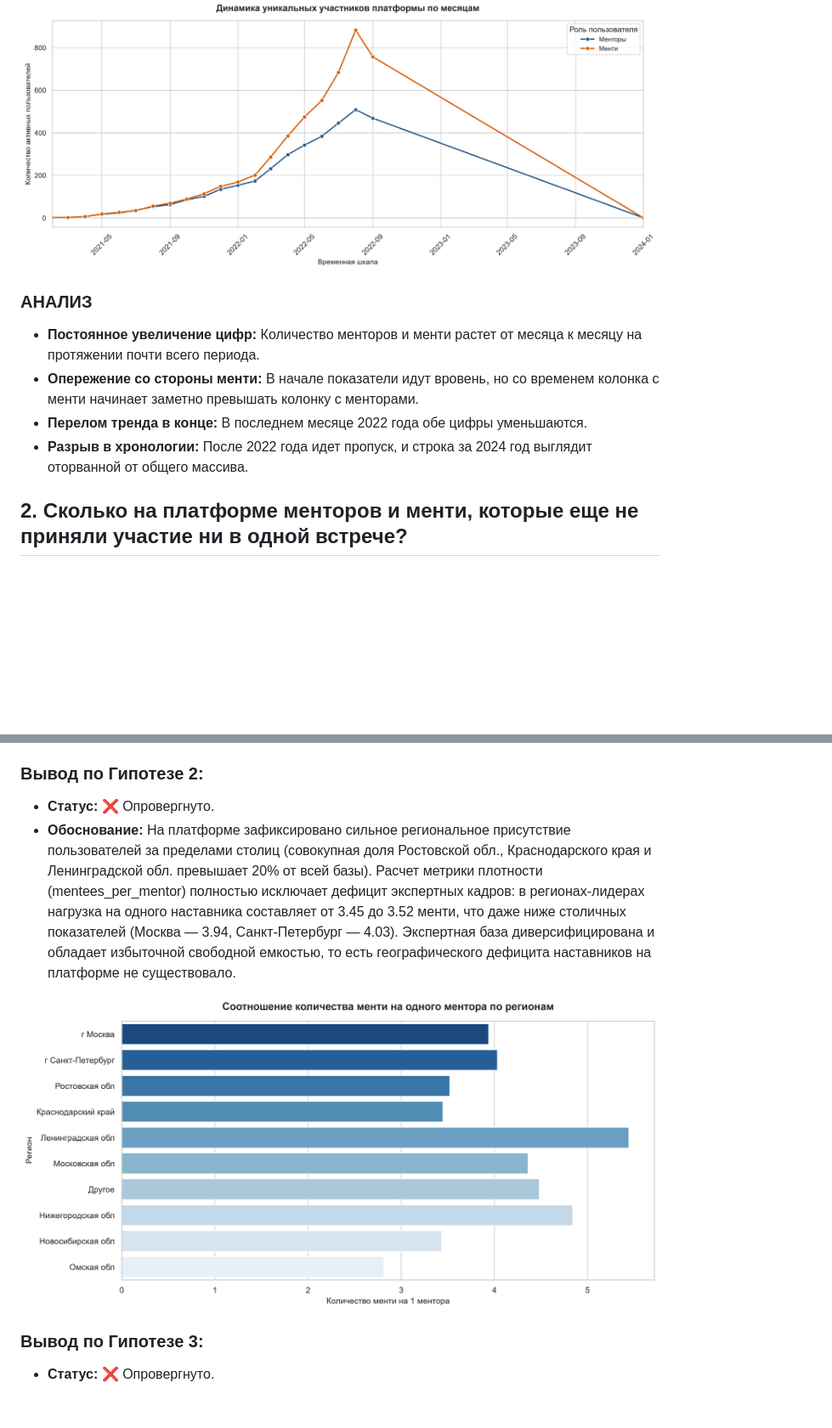
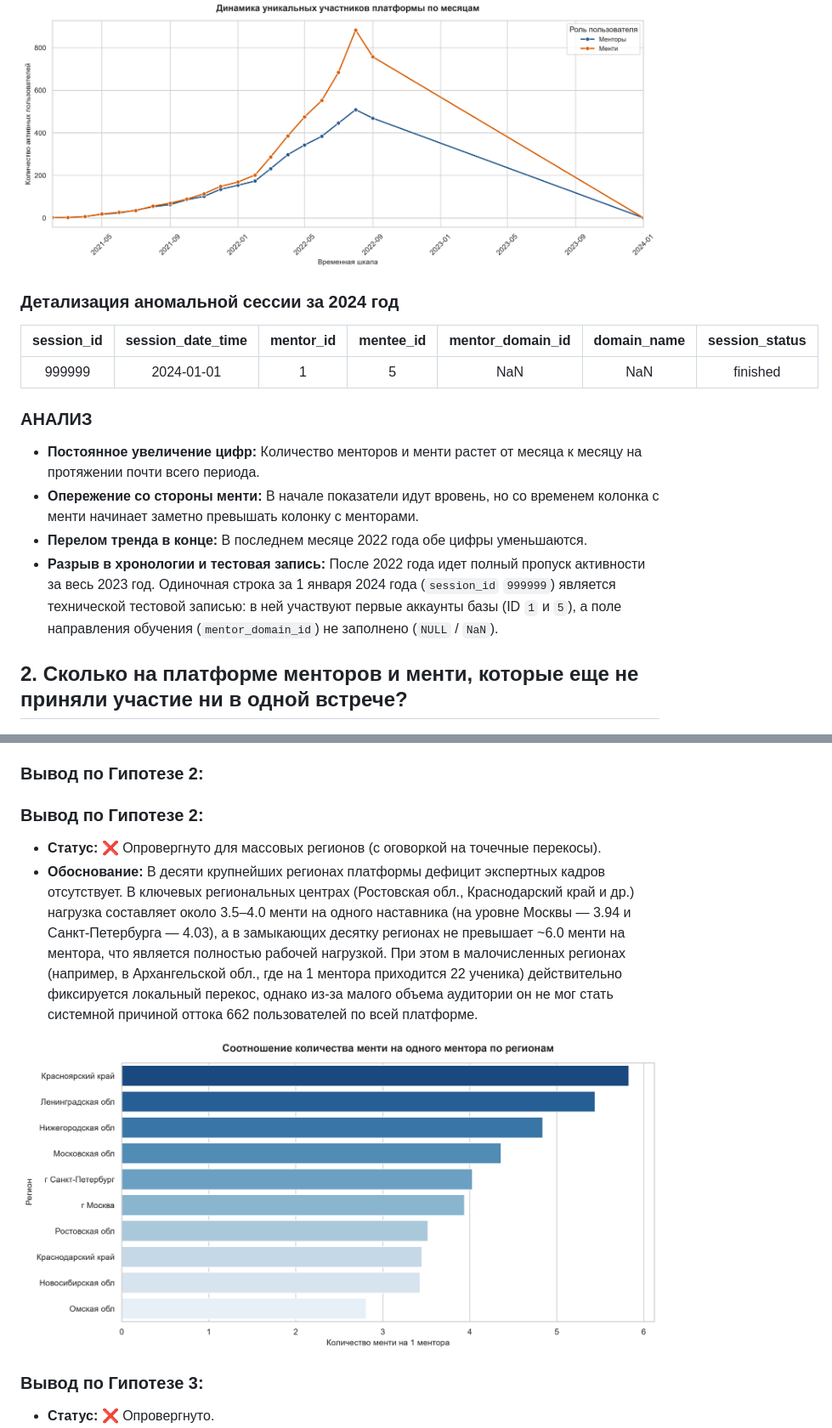
Before and after one commit to VictoriaPulman/Diplom, a Markdown page: README.md, 2 parts joined by grey strips. Shown at 85% size. Rendered like a GitHub page; pictures changed too: plots/mentees_per_mentor_ratio.png; blank space fills up the shorter version.

```diff
--- a/README.md
+++ b/README.md
@@ -30,12 +30,20 @@
 
 ![Динамика уникальных участников платформы](plots/user_dynamics_full_gap.png)
 
+### Детализация аномальной сессии за 2024 год
+
+| session_id | session_date_time | mentor_id | mentee_id | mentor_domain_id | domain_name | session_status |
+|:---:|:---:|:---:|:---:|:---:|:---:|:---:|
+| 999999 | 2024-01-01 | 1 | 5 | NaN | NaN | finished |
+
 ### АНАЛИЗ
 
 * **Постоянное увеличение цифр:** Количество менторов и менти растет от месяца к месяцу на протяжении почти всего периода.
 * **Опережение со стороны менти:** В начале показатели идут вровень, но со временем колонка с менти начинает заметно превышать колонку с менторами.
 * **Перелом тренда в конце:** В последнем месяце 2022 года обе цифры уменьшаются.
-* **Разрыв в хронологии:** После 2022 года идет пропуск, и строка за 2024 год выглядит оторванной от общего массива.
+* **Разрыв в хронологии и тестовая запись:** После 2022 года идет полный пропуск активности за весь 2023 год. Одиночная строка за 1 января 2024 года (`session_id` `999999`) является технической тестовой записью: в ней участвуют первые аккаунты базы (ID `1` и `5`), а поле направления обучения (`mentor_domain_id`) не заполнено (`NULL` / `NaN`).
+
+
 
 ## 2. Сколько на платформе менторов и менти, которые еще не приняли участие ни в одной встрече?
 
@@ -63,8 +71,12 @@
 
 ### Вывод по Гипотезе 2:
 
-* **Статус:** ❌ Опровергнуто.
-* **Обоснование:** На платформе зафиксировано сильное региональное присутствие пользователей за пределами столиц (совокупная доля Ростовской обл., Краснодарского края и Ленинградской обл. превышает 20% от всей базы). Расчет метрики плотности (mentees_per_mentor) полностью исключает дефицит экспертных кадров: в регионах-лидерах нагрузка на одного наставника составляет от 3.45 до 3.52 менти, что даже ниже столичных показателей (Москва — 3.94, Санкт-Петербург — 4.03). Экспертная база диверсифицирована и обладает избыточной свободной емкостью, то есть географического дефицита наставников на платформе не существовало.
+### Вывод по Гипотезе 2:
+
+* **Статус:** ❌ Опровергнуто для массовых регионов (с оговоркой на точечные перекосы).
+* **Обоснование:** В десяти крупнейших регионах платформы дефицит экспертных кадров отсутствует. В ключевых региональных центрах (Ростовская обл., Краснодарский край и др.) нагрузка составляет около 3.5–4.0 менти на одного наставника (на уровне Москвы — 3.94 и Санкт-Петербурга — 4.03), а в замыкающих десятку регионах не превышает ~6.0 менти на ментора, что является полностью рабочей нагрузкой. При этом в малочисленных регионах (например, в Архангельской обл., где на 1 ментора приходится 22 ученика) действительно фиксируется локальный перекос, однако из-за малого объема аудитории он не мог стать системной причиной оттока 662 пользователей по всей платформе.
+
+
 
 ![Соотношение количества менти на одного ментора по регионам](plots/mentees_per_mentor_ratio.png)
 
```
Also changed, not shown: 4 other files.
